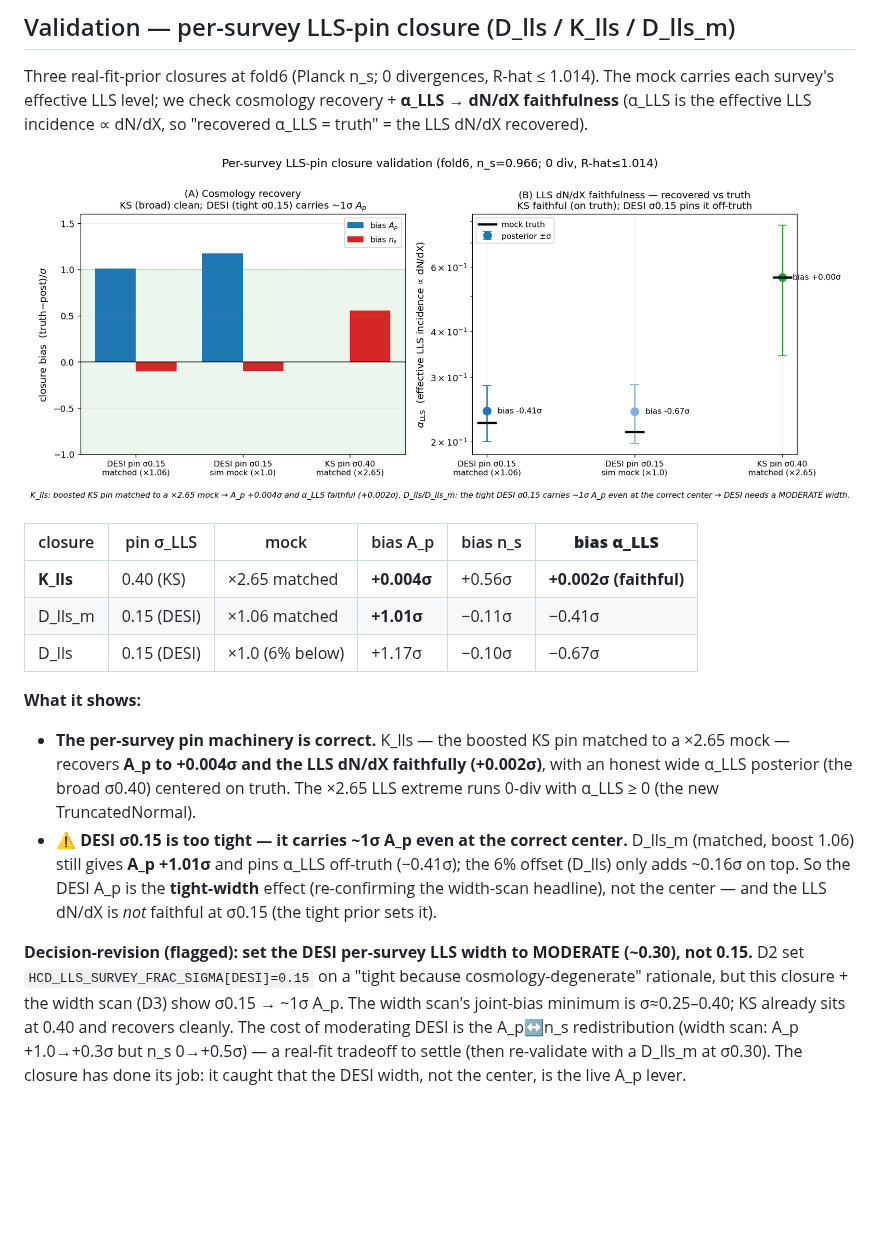
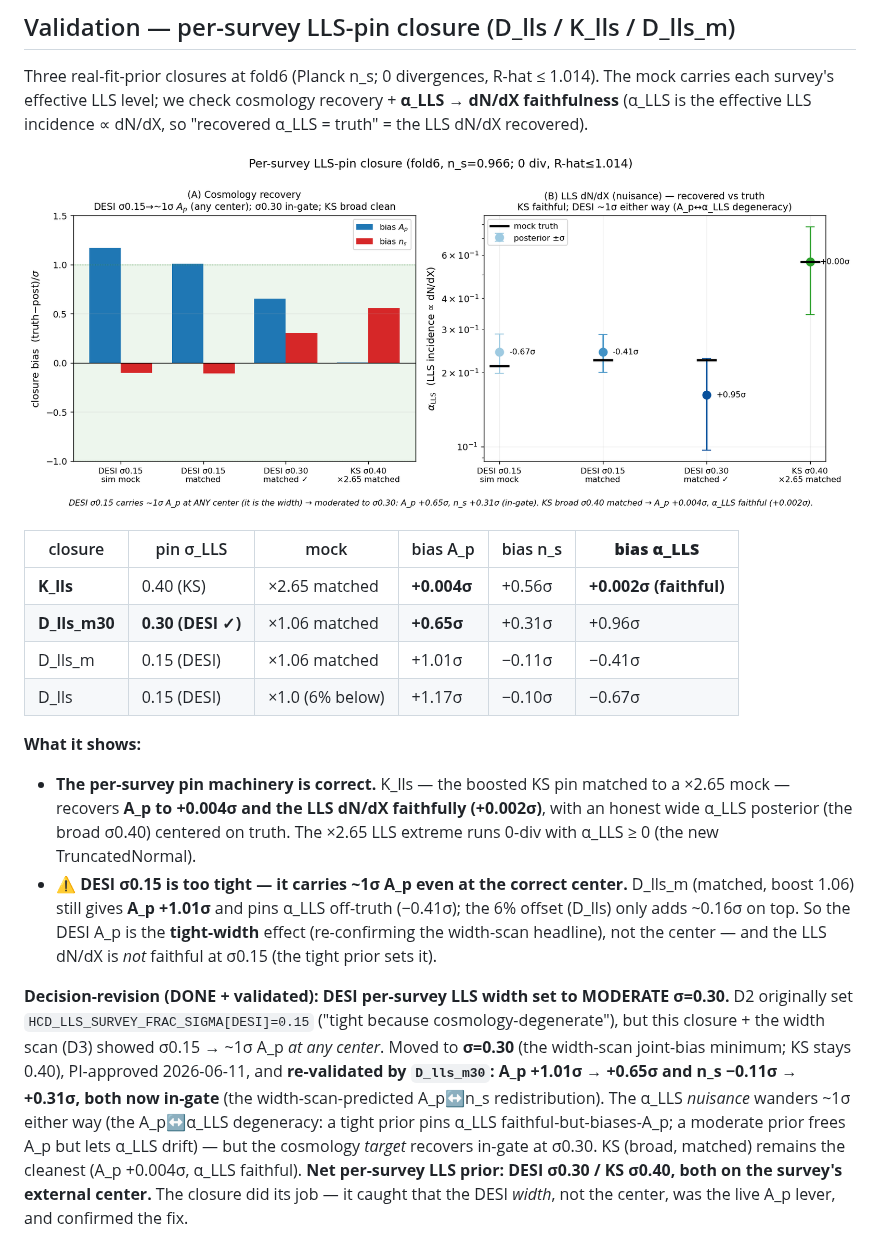
Before and after one commit to jibanCat/hcd_priya, a Markdown page: docs/superpowers/2026-06-11-decisions-real-fit-priors.md, the part around the change. Rendered like a GitHub page; pictures changed too: figures/analysis/05_likelihood/lls_closure_validation.png; blank space fills up the shorter version.

Commit message:
docs(phase-4c): D_lls_m30 validates the moderate DESI sigma_LLS=0.30
DESI per-survey LLS width moderated 0.15 -> 0.30 (b5cc088) re-validated:
D_lls_m30 (matched DESI, sigma0.30) recovers A_p +0.65sigma and n_s +0.31sigma -- BOTH in-gate
(vs sigma0.15: A_p +1.01sigma out-of-gate). The A_p<->alpha_LLS degeneracy means the alpha_LLS
nuisance wanders ~1sigma either way, but cosmology recovers at the moderate width. KS (broad,
matched) stays cleanest (A_p +0.004, alpha_LLS faithful). Net: DESI sigma0.30 / KS sigma0.40.

Updates the validation figure (4 arms) + decision record (revision DONE + validated).

Co-Authored-By: Claude Opus 4.8 (1M context) <noreply@anthropic.com>

```diff
--- a/docs/superpowers/2026-06-11-decisions-real-fit-priors.md
+++ b/docs/superpowers/2026-06-11-decisions-real-fit-priors.md
@@ -119,7 +119,8 @@ each survey's effective LLS level; we check cosmology recovery + **α_LLS → dN
 | closure | pin σ_LLS | mock | bias A_p | bias n_s | **bias α_LLS** |
 |---|---|---|---|---|---|
 | **K_lls** | 0.40 (KS) | ×2.65 matched | **+0.004σ** | +0.56σ | **+0.002σ (faithful)** |
-| D_lls_m | 0.15 (DESI) | ×1.06 matched | **+1.01σ** | −0.11σ | −0.41σ |
+| **D_lls_m30** | **0.30 (DESI ✓)** | ×1.06 matched | **+0.65σ** | +0.31σ | +0.96σ |
+| D_lls_m | 0.15 (DESI) | ×1.06 matched | +1.01σ | −0.11σ | −0.41σ |
 | D_lls | 0.15 (DESI) | ×1.0 (6% below) | +1.17σ | −0.10σ | −0.67σ |
 
 **What it shows:**
@@ -132,10 +133,14 @@ each survey's effective LLS level; we check cosmology recovery + **α_LLS → dN
   adds ~0.16σ on top. So the DESI A_p is the **tight-width** effect (re-confirming the width-scan
   headline), not the center — and the LLS dN/dX is *not* faithful at σ0.15 (the tight prior sets it).
 
-**Decision-revision (flagged): set the DESI per-survey LLS width to MODERATE (~0.30), not 0.15.**
-D2 set `HCD_LLS_SURVEY_FRAC_SIGMA[DESI]=0.15` on a "tight because cosmology-degenerate" rationale, but
-this closure + the width scan (D3) show σ0.15 → ~1σ A_p. The width scan's joint-bias minimum is
-σ≈0.25–0.40; KS already sits at 0.40 and recovers cleanly. The cost of moderating DESI is the
-A_p↔n_s redistribution (width scan: A_p +1.0→+0.3σ but n_s 0→+0.5σ) — a real-fit tradeoff to settle
-(then re-validate with a D_lls_m at σ0.30). The closure has done its job: it caught that the DESI
-width, not the center, is the live A_p lever.
+**Decision-revision (DONE + validated): DESI per-survey LLS width set to MODERATE σ=0.30.**
+D2 originally set `HCD_LLS_SURVEY_FRAC_SIGMA[DESI]=0.15` ("tight because cosmology-degenerate"), but
+this closure + the width scan (D3) showed σ0.15 → ~1σ A_p *at any center*. Moved to **σ=0.30** (the
+width-scan joint-bias minimum; KS stays 0.40), PI-approved 2026-06-11, and **re-validated by
+`D_lls_m30`: A_p +1.01σ → +0.65σ and n_s −0.11σ → +0.31σ, both now in-gate** (the width-scan-predicted
+A_p↔n_s redistribution). The α_LLS *nuisance* wanders ~1σ either way (the A_p↔α_LLS degeneracy: a
+tight prior pins α_LLS faithful-but-biases-A_p; a moderate prior frees A_p but lets α_LLS drift) — but
+the cosmology *target* recovers in-gate at σ0.30. KS (broad, matched) remains the cleanest (A_p
++0.004σ, α_LLS faithful). **Net per-survey LLS prior: DESI σ0.30 / KS σ0.40, both on the survey's
+external center.** The closure did its job — it caught that the DESI *width*, not the center, was the
+live A_p lever, and confirmed the fix.
```
Also changed, not shown: 1 other file.
